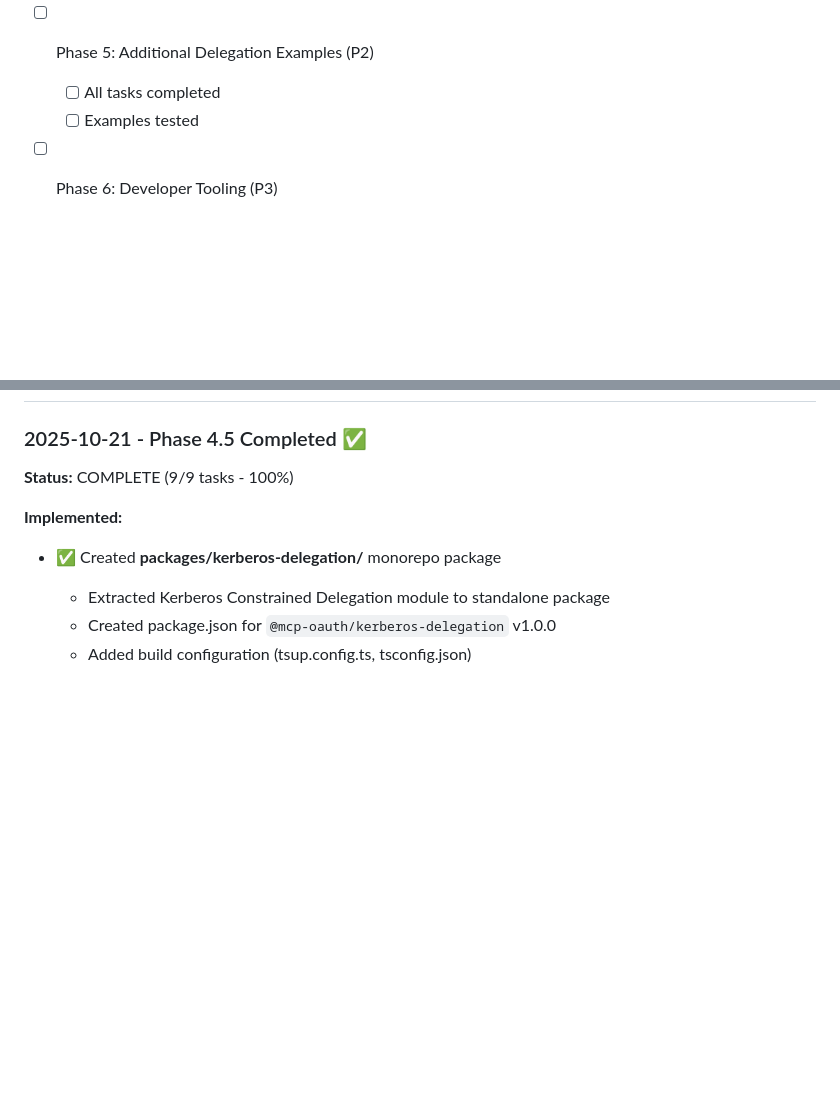
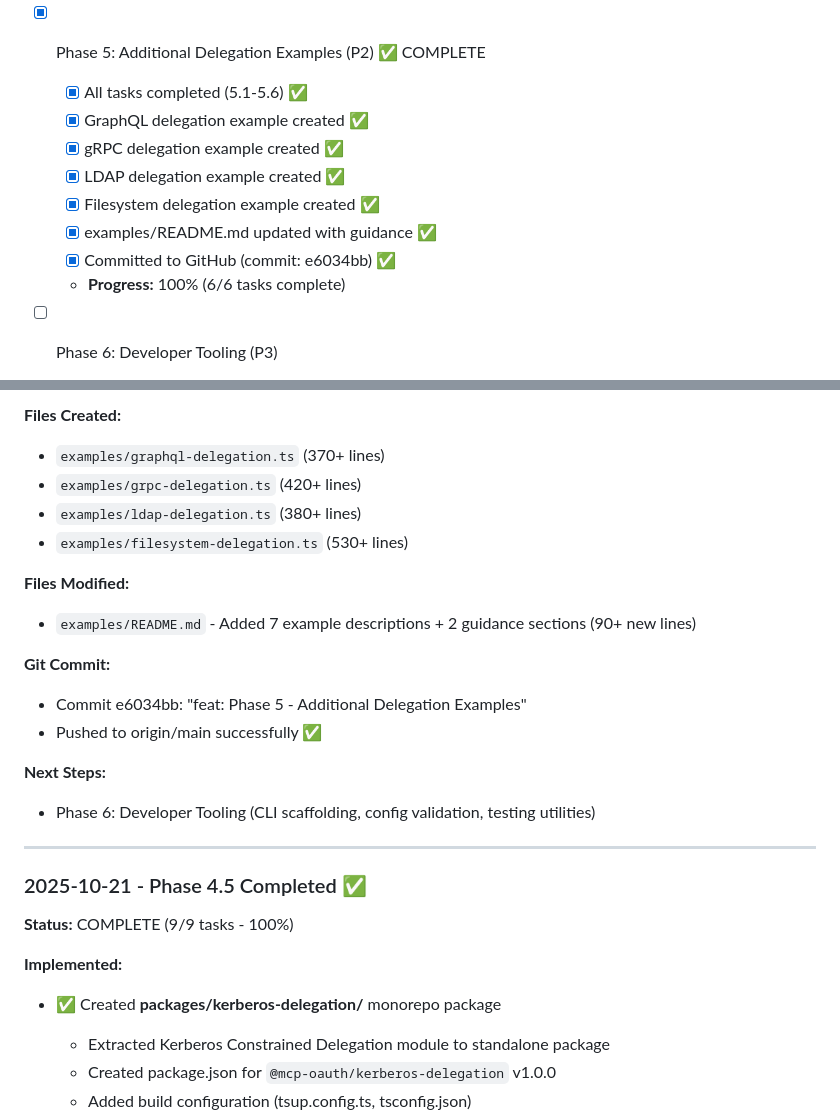
Before and after one commit to gazzadownunder/fastmcp-oauth, a Markdown page: Docs/Framework-update.md, 2 parts joined by grey strips. Drawn GitHub-style; blank space fills up the shorter version.

```diff
--- a/Docs/Framework-update.md
+++ b/Docs/Framework-update.md
@@ -753,9 +767,15 @@ npm run lint
   - [x] Committed to GitHub (commit: 950749d) ✅
   - **Progress:** 100% (9/9 tasks complete)
 
-- [ ] Phase 5: Additional Delegation Examples (P2)
-  - [ ] All tasks completed
-  - [ ] Examples tested
+- [x] Phase 5: Additional Delegation Examples (P2) ✅ COMPLETE
+  - [x] All tasks completed (5.1-5.6) ✅
+  - [x] GraphQL delegation example created ✅
+  - [x] gRPC delegation example created ✅
+  - [x] LDAP delegation example created ✅
+  - [x] Filesystem delegation example created ✅
+  - [x] examples/README.md updated with guidance ✅
+  - [x] Committed to GitHub (commit: e6034bb) ✅
+  - **Progress:** 100% (6/6 tasks complete)
 
 - [ ] Phase 6: Developer Tooling (P3)
   - [ ] All tasks completed
@@ -832,3 +916,20 @@ The framework enhancement is complete when:
+**Files Created:**
+- `examples/graphql-delegation.ts` (370+ lines)
+- `examples/grpc-delegation.ts` (420+ lines)
+- `examples/ldap-delegation.ts` (380+ lines)
+- `examples/filesystem-delegation.ts` (530+ lines)
+
+**Files Modified:**
+- `examples/README.md` - Added 7 example descriptions + 2 guidance sections (90+ new lines)
+
+**Git Commit:**
+- Commit e6034bb: "feat: Phase 5 - Additional Delegation Examples"
+- Pushed to origin/main successfully ✅
+
+**Next Steps:**
+- Phase 6: Developer Tooling (CLI scaffolding, config validation, testing utilities)
+
+---
 
 ### 2025-10-21 - Phase 4.5 Completed ✅
 **Status:** COMPLETE (9/9 tasks - 100%)
```
Also changed, not shown: other parts of Docs/Framework-update.md (+96 -18 lines).
